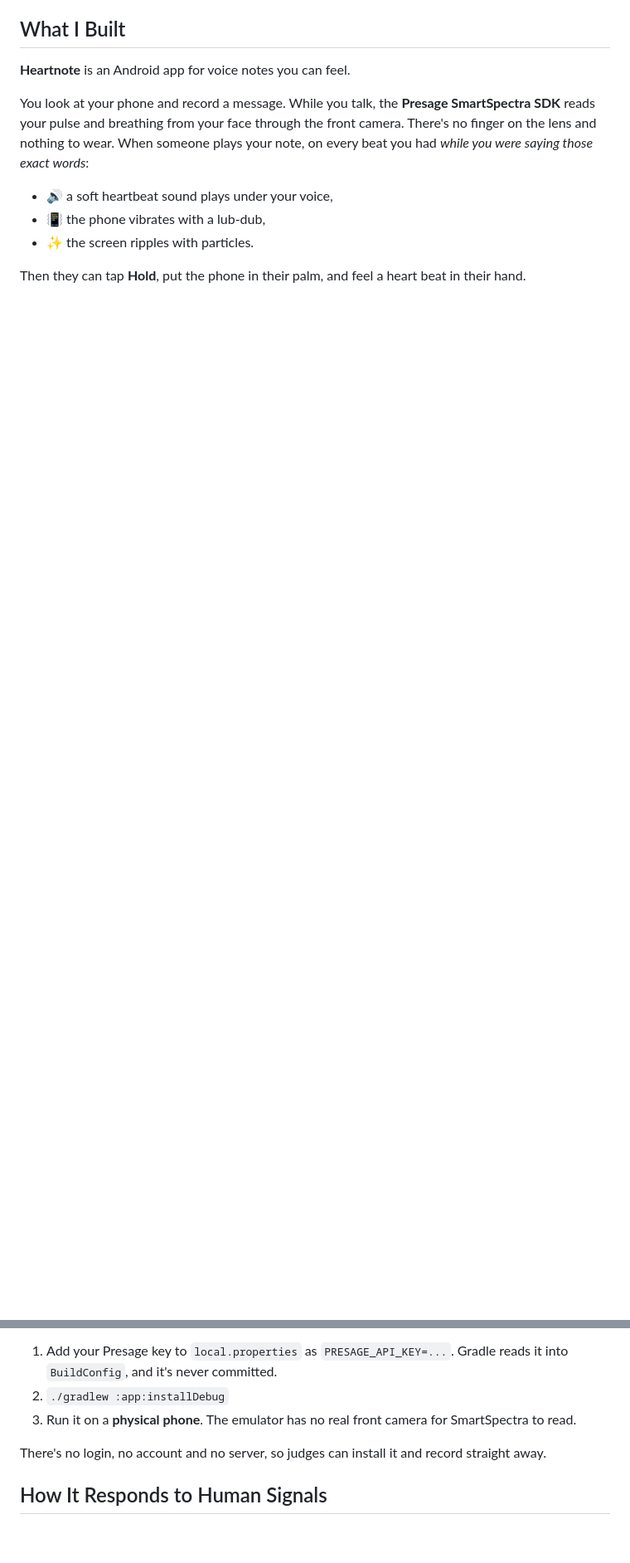
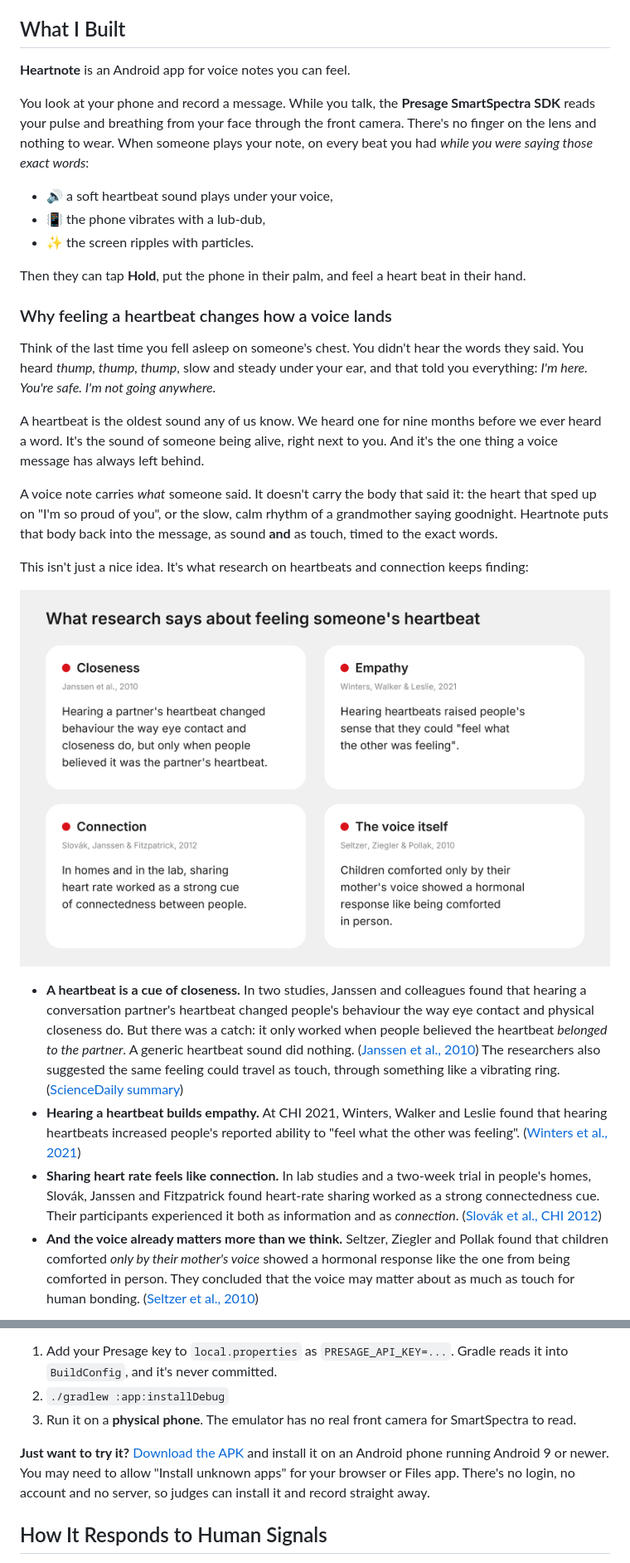
Before and after one commit to Dronzer2code/HeartNote, a Markdown page: docs/DEV_POST.md, 2 parts joined by grey strips. Shown at 83% size. Rendered like a GitHub page; pictures changed too: docs/images/research.png (added); blank space fills up the shorter version.

Commit message:
DEV post: psychology of a felt heartbeat, research figures, APK link
Co-Authored-By: Claude Opus 5.5 <noreply@anthropic.com>

```diff
--- a/docs/DEV_POST.md
+++ b/docs/DEV_POST.md
@@ -16,3 +18,21 @@ You look at your phone and record a message. While you talk, the **Presage Smart
 - ✨ the screen ripples with particles.
 
 Then they can tap **Hold**, put the phone in their palm, and feel a heart beat in their hand.
+
+### Why feeling a heartbeat changes how a voice lands
+
+Think of the last time you fell asleep on someone's chest. You didn't hear the words they said. You heard *thump, thump, thump*, slow and steady under your ear, and that told you everything: *I'm here. You're safe. I'm not going anywhere.*
+
+A heartbeat is the oldest sound any of us know. We heard one for nine months before we ever heard a word. It's the sound of someone being alive, right next to you. And it's the one thing a voice message has always left behind.
+
+A voice note carries *what* someone said. It doesn't carry the body that said it: the heart that sped up on "I'm so proud of you", or the slow, calm rhythm of a grandmother saying goodnight. Heartnote puts that body back into the message, as sound **and** as touch, timed to the exact words.
+
+This isn't just a nice idea. It's what research on heartbeats and connection keeps finding:
+
+![What research says about feeling someone's heartbeat](https://raw.githubusercontent.com/Dronzer2code/HeartNote/main/docs/images/research.png)
+
+- **A heartbeat is a cue of closeness.** In two studies, Janssen and colleagues found that hearing a conversation partner's heartbeat changed people's behaviour the way eye contact and physical closeness do. But there was a catch: it only worked when people believed the heartbeat *belonged to the partner*. A generic heartbeat sound did nothing. ([Janssen et al., 2010](https://vhil.stanford.edu/publications/avatars-and-agents/intimate-heartbeats-opportunities-affective-communication)) The researchers also suggested the same feeling could travel as touch, through something like a vibrating ring. ([ScienceDaily summary](https://sciencedaily.com/releases/2011/04/110407093118.htm))
+- **Hearing a heartbeat builds empathy.** At CHI 2021, Winters, Walker and Leslie found that hearing heartbeats increased people's reported ability to "feel what the other was feeling". ([Winters et al., 2021](https://microsoft.com/en-us/research/?p=815314))
+- **Sharing heart rate feels like connection.** In lab studies and a two-week trial in people's homes, Slovák, Janssen and Fitzpatrick found heart-rate sharing worked as a strong connectedness cue. Their participants experienced it both as information and as *connection*. ([Slovák et al., CHI 2012](https://core.ac.uk/download/83920447.pdf))
+- **And the voice already matters more than we think.** Seltzer, Ziegler and Pollak found that children comforted *only by their mother's voice* showed a hormonal response like the one from being comforted in person. They concluded that the voice may matter about as much as touch for human bonding. ([Seltzer et al., 2010](https://pmc.ncbi.nlm.nih.gov/articles/PMC2982050))
+
@@ -44,7 +73,7 @@ Native Android: Kotlin 2.2, Jetpack Compose, minSdk 28, targetSdk 36. The README
 2. `./gradlew :app:installDebug`
 3. Run it on a **physical phone**. The emulator has no real front camera for SmartSpectra to read.
 
-There's no login, no account and no server, so judges can install it and record straight away.
+**Just want to try it?** [Download the APK](https://drive.google.com/drive/folders/1y-YCHGZBaAIKrFBRwdPCQALGZdgDndiz?usp=sharing) and install it on an Android phone running Android 9 or newer. You may need to allow "Install unknown apps" for your browser or Files app. There's no login, no account and no server, so judges can install it and record straight away.
 
 ## How It Responds to Human Signals
 
```
Also changed, not shown: other parts of docs/DEV_POST.md (+11 -0 lines), docs/images/three-senses.png (added).
